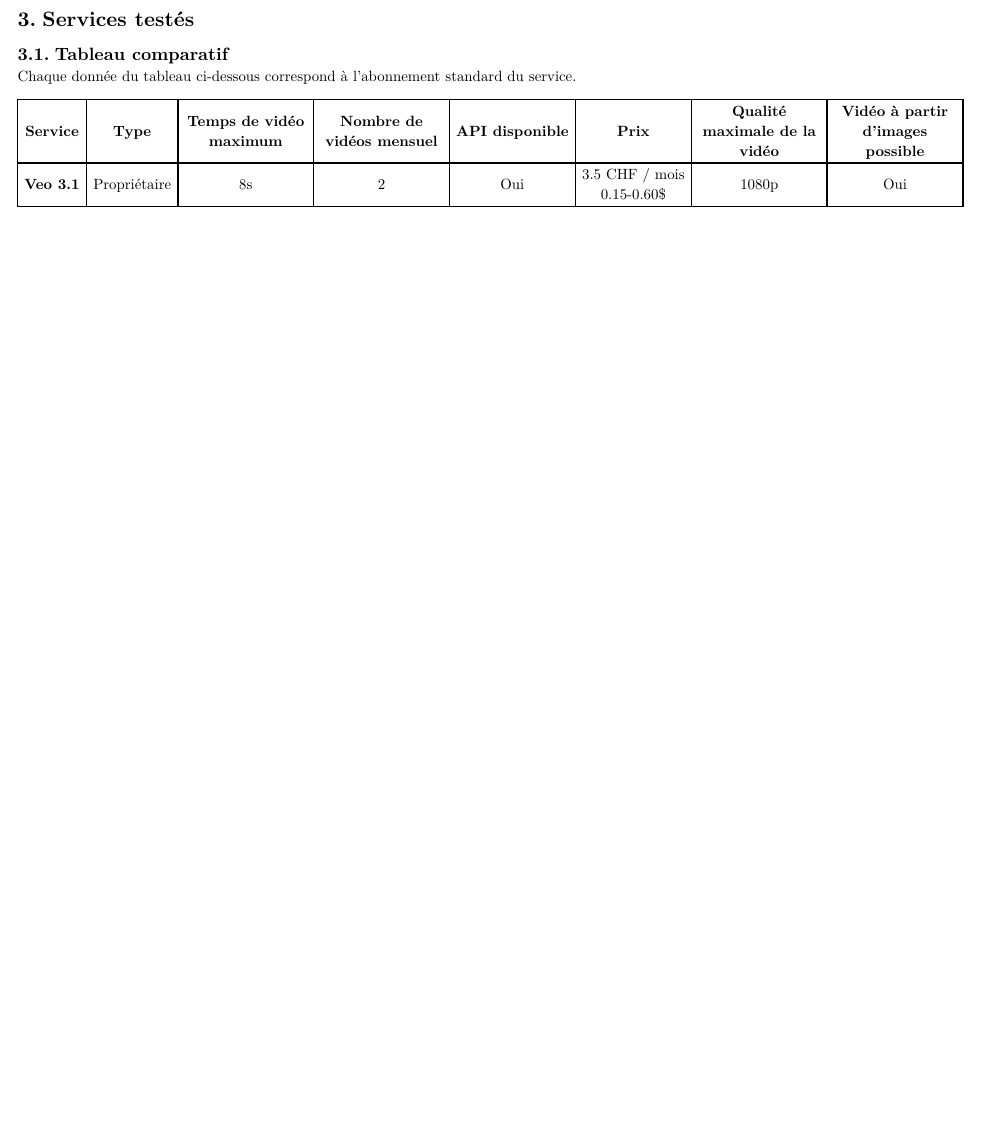
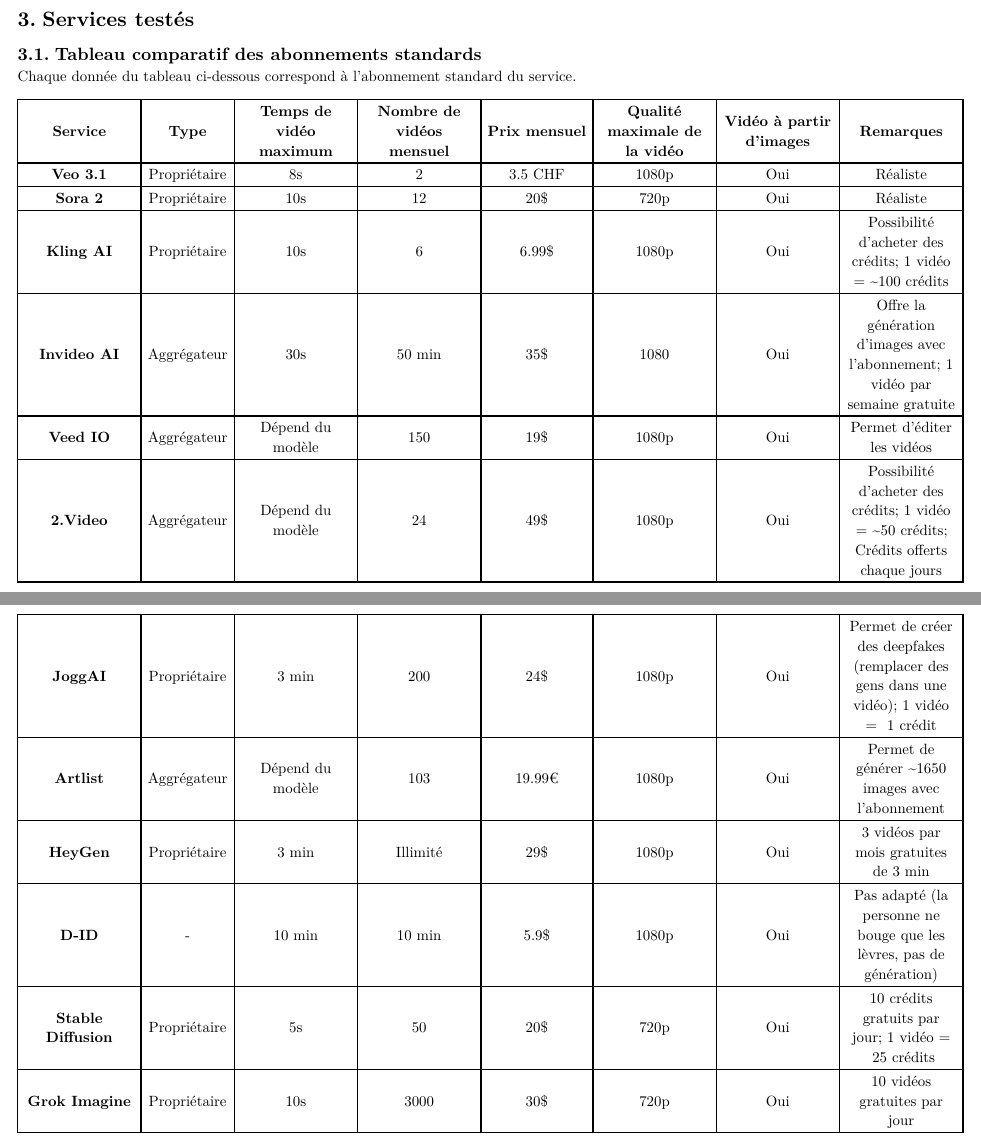
Before and after one commit to dylanramos/ai-facial-recognition-breaker, a Typst document (docs/annexes/a-services-generation-video.typ): part of page 3 of 3 before the commit and two parts of pages 3 and 4 of 5 after it, the two joined at a grey line, cut so that both start at the same text, the shorter picture padded with empty space. The pictures show the PDF file docs/annexes/a-services-generation-video.pdf that the author committed with the source.

Commit message:
Update docs

```diff
--- a/docs/annexes/a-services-generation-video.typ
+++ b/docs/annexes/a-services-generation-video.typ
@@ -75,7 +75,7 @@
 
 - *Qualité maximale de la vidéo* : la qualité de la vidéo doit être assez bonne pour tromper les systèmes de reconnaissance faciale.
 
-- *Vidéo à partir d'images possible* : il doit être possible de générer une vidéo à partir d'une ou plusieurs images, afin que le visage de la personne corresponde à ses documents d'identité.
+- *Vidéo à partir d'images* : il doit être possible de générer une vidéo à partir d'une ou plusieurs images, afin que le visage de la personne corresponde à ses documents d'identité.
 
 #pagebreak()
 
@@ -83,7 +83,7 @@
 
 = Services testés
 
-== Tableau comparatif
+== Tableau comparatif des abonnements standards
 
 Chaque donnée du tableau ci-dessous correspond à l'abonnement standard du service.
 
@@ -96,10 +96,83 @@
   [*Type*],
   [*Temps de vidéo maximum*],
   [*Nombre de vidéos mensuel*],
-  [*API disponible*],
-  [*Prix*],
+  [*Prix mensuel*],
   [*Qualité maximale de la vidéo*],
-  [*Vidéo à partir d'images possible*],
+  [*Vidéo à partir d'images*],
+  [*Remarques*],
 
-  [*Veo 3.1*], [Propriétaire], [8s], [2], [Oui], [3.5 CHF / mois \ 0.15-0.60\$], [1080p], [Oui],
+  [*Veo 3.1*], [Propriétaire], [8s], [2], [3.5 CHF], [1080p], [Oui], [Réaliste],
+  [*Sora 2*], [Propriétaire], [10s], [12], [20\$], [720p], [Oui], [Réaliste],
+  [*Kling AI*],
+  [Propriétaire],
+  [10s],
+  [6],
+  [6.99\$],
+  [1080p],
+  [Oui],
+  [Possibilité d'acheter des crédits; 1 vidéo = \~100 crédits],
+
+  [*Invideo AI*],
+  [Aggrégateur],
+  [30s],
+  [50 min],
+  [35\$],
+  [1080],
+  [Oui],
+  [Offre la génération d'images avec l'abonnement; 1 vidéo par semaine gratuite],
+
+  [*Veed IO*], [Aggrégateur], [Dépend du modèle], [150], [19\$], [1080p], [Oui], [Permet d'éditer les vidéos],
+  [*2.Video*],
+  [Aggrégateur],
+  [Dépend du modèle],
+  [24],
+  [49\$],
+  [1080p],
+  [Oui],
+  [Possibilité d'acheter des crédits; 1 vidéo = \~50 crédits; Crédits offerts chaque jours],
+
+  [*JoggAI*],
+  [Propriétaire],
+  [3 min],
+  [200],
+  [24\$],
+  [1080p],
+  [Oui],
+  [Permet de créer des deepfakes (remplacer des gens dans une vidéo); 1 vidéo = ~1 crédit],
+
+  [*Artlist*],
+  [Aggrégateur],
+  [Dépend du modèle],
+  [103],
+  [19.99€],
+  [1080p],
+  [Oui],
+  [Permet de générer \~1650 images avec l'abonnement],
+
+  [*HeyGen*], [Propriétaire], [3 min], [Illimité], [29\$], [1080p], [Oui], [3 vidéos par mois gratuites de 3 min],
+  [*D-ID*],
+  [-],
+  [10 min],
+  [10 min],
+  [5.9\$],
+  [1080p],
+  [Oui],
+  [Pas adapté (la personne ne bouge que les lèvres, pas de génération)],
+
+  [*Stable Diffusion*],
+  [Propriétaire],
+  [5s],
+  [50],
+  [20\$],
+  [720p],
+  [Oui],
+  [10 crédits gratuits par jour; 1 vidéo = ~25 crédits],
+
+  [*Grok Imagine*], [Propriétaire], [10s], [3000], [30\$], [720p], [Oui], [10 vidéos gratuites par jour],
 )
+
+#pagebreak()
+
+== Tableau comparatif des API
+
+#table(
@@ -105,0 +188,3 @@
+  [*2.Video*], [Non], [-], [-],
+  [*JoggAI*], [Oui], [Oui (10 crédits)], [99\$ / mois],
+  [*Artlist*], [Non], [-], [-],
```
Also changed, not shown: docs/annexes/c-pilote-camera-virtuelle.typ (+1 -0 lines), docs/annexes/a-services-generation-video.pdf, docs/annexes/a-services-generation.pdf (deleted), docs/annexes/a-services-generation-video.typ (18 more changed lines).
